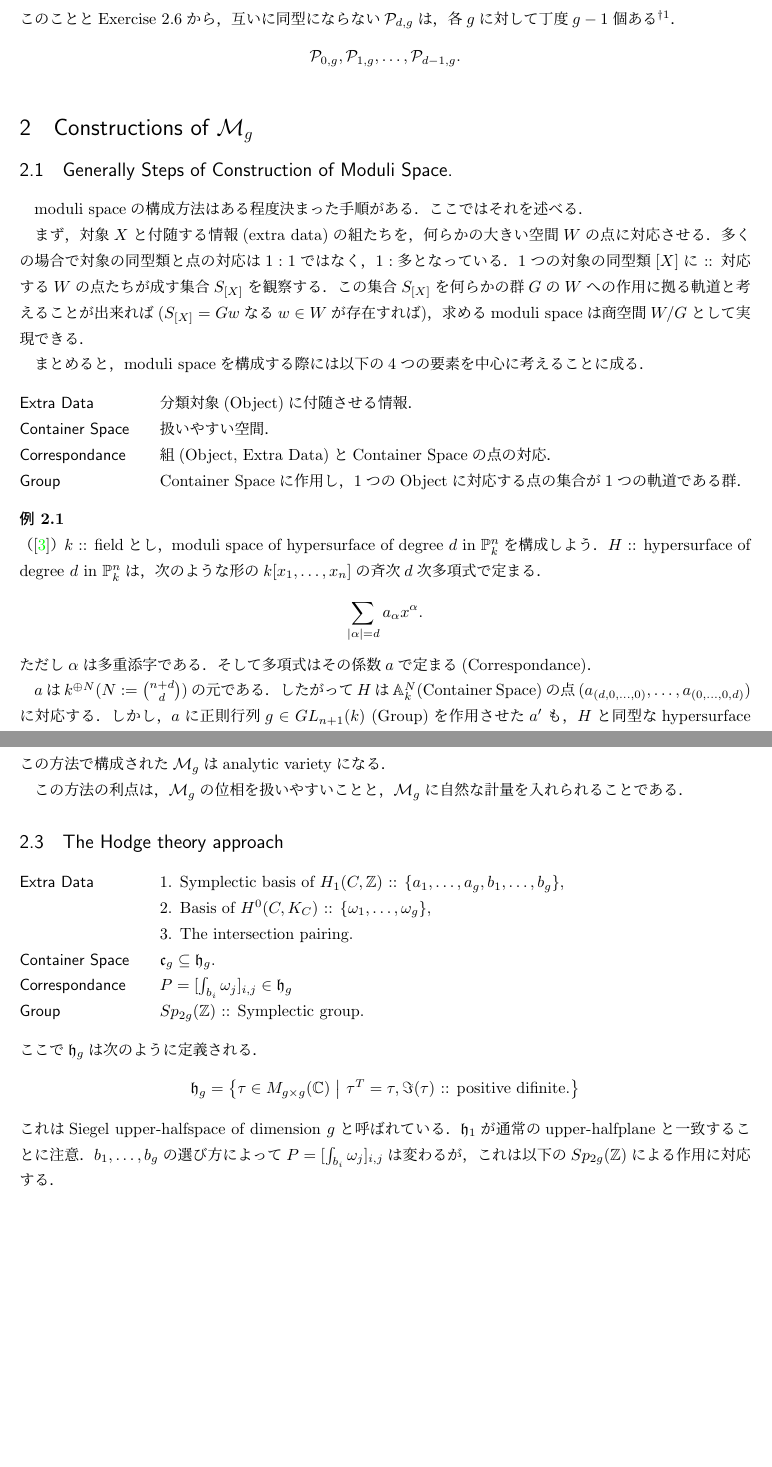
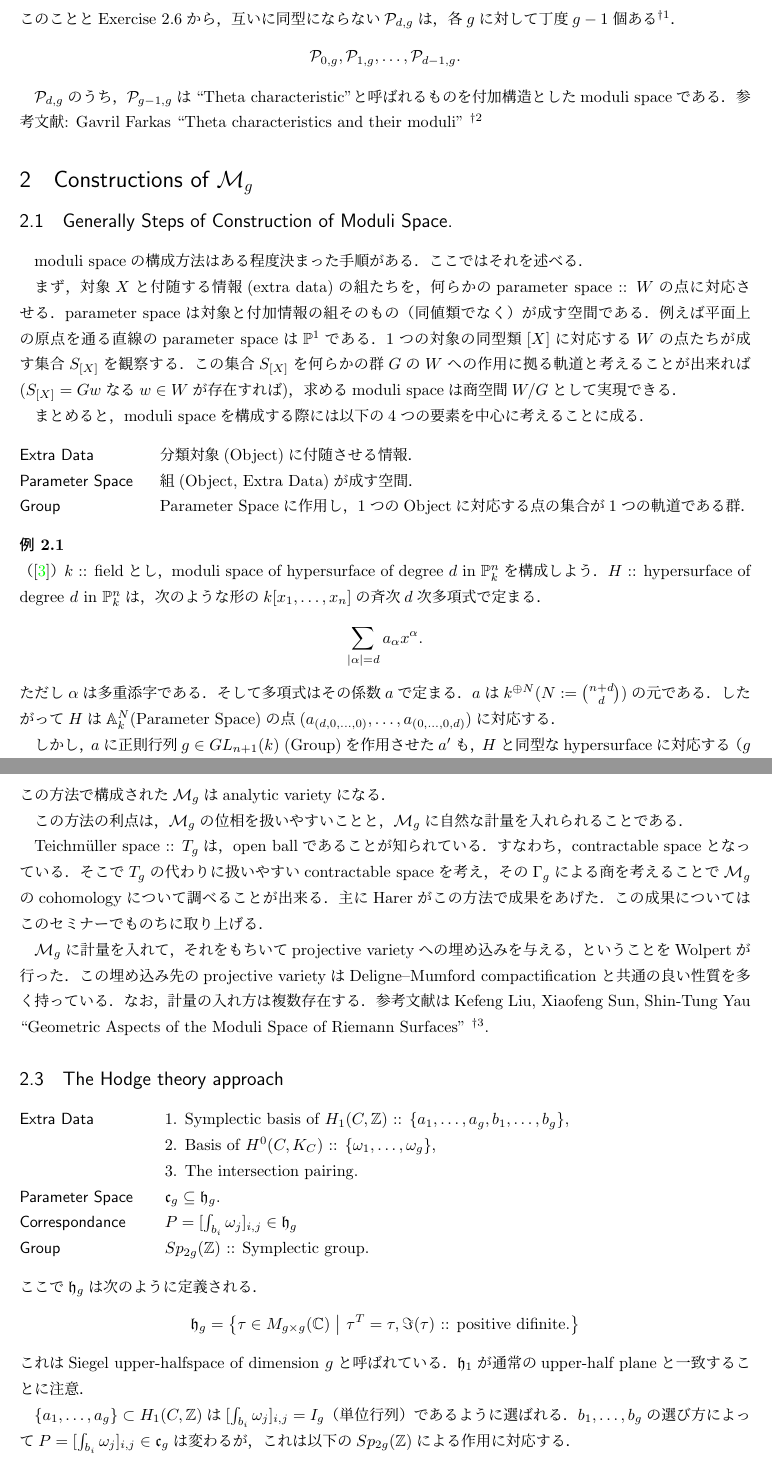
Before and after one commit to shitijyou-a/MathNotes, a LaTeX CV (Moduli_of_Curves/session2B.tex): two parts of pages 2 and 3 of 5 before the commit and two parts of pages 2 and 3 of 6 after it, joined at a grey line, cut so that both start at the same text, the shorter picture padded with empty space. Compiled offline with pLaTeX and dvipdfmx.

```diff
--- a/Moduli_of_Curves/session2B.tex
+++ b/Moduli_of_Curves/session2B.tex
@@ -3,6 +3,7 @@
 \usepackage[all]{xy}
 \usepackage{calc}
 \usepackage[]{enumitem}
+\usepackage[]{macros}
 
 %% for hyperref {{{
 \usepackage[dvipdfmx, colorlinks=true, linkcolor=black]{hyperref}
@@ -15,15 +16,11 @@
 \newcommand{\modA}{\mathcal{A}}
 \newcommand{\modC}{\mathcal{C}}
 \newcommand{\modH}{\mathcal{H}}
-\newcommand{\modM}{\mathcal{M}}
 \newcommand{\modP}{\mathcal{P}}
 \newcommand{\modT}{\mathcal{T}}
 
 \newcommand{\an}[1]{{#1}^{\,\mathrm{an}}}
-
 \newcommand{\Pic}{\operatorname{Pic}}
-
-\newcommand{\inlinematrix}[1]{\begin{bmatrix} #1 \end{bmatrix}}
 
 \begin{document}
 \title{ゼミノート \#2}
@@ -101,6 +97,14 @@
     }．
     \[ \modP_{0,g}, \modP_{1,g}, \dots, \modP_{d-1,g}. \]
 
+    $\modP_{d,g}$のうち，
+    $\modP_{g-1, g}$は``Theta characteristic"と
+    呼ばれるものを付加構造としたmoduli spaceである．
+    参考文献:
+    Gavril Farkas
+    ``Theta characteristics and their moduli"
+    \footnote{\url{https://arxiv.org/abs/1201.2557}}
+
 \section{Constructions of \tp{$\modM_g$}{Mg}}
 
     \subsection{Generally Steps of Construction of Moduli Space.}
@@ -108,9 +112,10 @@
     ここではそれを述べる．
 
     まず，対象$X$と付随する情報(extra data)の組たちを，
-    何らかの大きい空間$W$の点に対応させる．
-    多くの場合で対象の同型類と点の対応は$1:1$ではなく，$1:$多となっている．
-    $1$つの対象の同型類$[X]$に :: 対応する$W$の点たちが成す集合$S_{[X]}$を観察する．
+    何らかのparameter space :: $W$の点に対応させる．
+    parameter spaceは対象と付加情報の組そのもの（同値類でなく）が成す空間である．
+    例えば平面上の原点を通る直線のparameter spaceは$\proj^1$である．
+    $1$つの対象の同型類$[X]$に対応する$W$の点たちが成す集合$S_{[X]}$を観察する．
     この集合$S_{[X]}$を何らかの群$G$の$W$への作用に拠る軌道と考えることが出来れば
     ($S_{[X]}=Gw$なる$w \in W$が存在すれば)，
     求めるmoduli spaceは商空間$W/G$として実現できる．
@@ -119,9 +124,8 @@
     moduli spaceを構成する際には以下の$4$つの要素を中心に考えることに成る．
     \begin{description}[leftmargin=!,labelwidth=\widthof{\bfseries Container Space}]
         \item[Extra Data] 分類対象(Object)に付随させる情報．
-        \item[Container Space] 扱いやすい空間．
-        \item[Correspondance] 組(Object, Extra Data)とContainer Spaceの点の対応．
-        \item[Group] Container Spaceに作用し，$1$つのObjectに対応する点の集合が$1$つの軌道である群．
+        \item[Parameter Space] 組(Object, Extra Data)が成す空間．
+        \item[Group] Parameter Spaceに作用し，$1$つのObjectに対応する点の集合が$1$つの軌道である群．
     \end{description}
 
     \begin{Example}（\cite{Muk1}）
@@ -131,11 +135,11 @@
         次のような形の$k[x_1,\dots,x_n]$の斉次$d$次多項式で定まる．
         \[ \sum_{|\alpha|=d} a_{\alpha} x^{\alpha}. \]
         ただし$\alpha$は多重添字である．
-        そして多項式はその係数$a$で定まる(Correspondance)．
+        そして多項式はその係数$a$で定まる．
+        $a$は$k^{\oplus N}$($N:=\binom{n+d}{d}$)の元である．
+        したがって$H$は$\affine_k^N$(Parameter Space)の
+        点$(a_{(d,0,\dots,0)}, \dots, a_{(0,\dots,0,d)})$に対応する．
 
-        $a$は$k^{\oplus N}$($N:=\binom{n+d}{d}$)の元である．
-        したがって$H$は$\affine_k^N$(Container Space)の
-        点$(a_{(d,0,\dots,0)}, \dots, a_{(0,\dots,0,d)})$に対応する．
         しかし，$a$に正則行列$g \in GL_{n+1}(k)$ (Group)を作用させた$a'$も，
         $H$と同型なhypersurfaceに対応する
         （$g$の作用のさせ方はここで述べない）．
@@ -163,15 +167,33 @@
     $\modM_g$の位相を扱いやすいことと，
     $\modM_g$に自然な計量を入れられることである．
 
+    Teichm\"uller space :: $T_g$は，open ballであることが知られている．
+    すなわち，contractable spaceとなっている．
+    そこで$T_g$の代わりに扱いやすいcontractable spaceを考え，
+    その$\Gamma_g$による商を考えることで$\modM_g$のcohomologyについて調べることが出来る．
+    主にHarerがこの方法で成果をあげた．
+    この成果についてはこのセミナーでものちに取り上げる．
+
+    $\modM_g$に計量を入れて，
+    それをもちいてprojective varietyへの埋め込みを与える，
+    ということをWolpertが行った．
+    この埋め込み先のprojective varietyは
+    Deligne--Mumford compactificationと共通の良い性質を多く持っている．
+    なお，計量の入れ方は複数存在する．
+    参考文献は
+    Kefeng Liu, Xiaofeng Sun, Shin-Tung Yau
+    ``Geometric Aspects of the Moduli Space of Riemann Surfaces"
+    \footnote{\url{ https://arxiv.org/abs/math/0411247 }}.
+
     \subsection{The Hodge theory approach}
-    \begin{description}[leftmargin=!,labelwidth=\widthof{\bfseries Container Space}]
+    \begin{description}[leftmargin=!,labelwidth=\widthof{\bfseries Parameter Space}]
         \item[Extra Data]
             \begin{enumerate}[leftmargin=*]
                 \item Symplectic basis of $H_1(C, \Z)$ :: $\{a_1,\dots,a_g, b_1,\dots,b_g\}$,
                 \item Basis of $H^0(C, K_C)$ :: $\{\omega_1,\dots,\omega_g\}$,
                 \item The intersection pairing.
             \end{enumerate}
-        \item[Container Space] $\mathfrak{c}_g \subseteq \mathfrak{h}_g$.
+        \item[Parameter Space] $\mathfrak{c}_g \subseteq \mathfrak{h}_g$.
         \item[Correspondance] $P=[\int_{b_i} \omega_j ]_{i,j} \in \mathfrak{h}_g$
         \item[Group] $Sp_{2g}(\Z)$ :: Symplectic group.
     \end{description}
@@ -185,8 +207,11 @@
         \right\}
     \]
     これはSiegel upper-halfspace of dimension $g$と呼ばれている．
-    $\mathfrak{h}_1$が通常のupper-halfplaneと一致することに注意．
-    $b_1,\dots,b_g$の選び方によって$P=[\int_{b_i} \omega_j ]_{i,j}$は変わるが，
+    $\mathfrak{h}_1$が通常のupper-half planeと一致することに注意．
+
+    $\{a_1,\dots,a_g\} \subset H_1(C, \Z)$は
+    $[\int_{b_i} \omega_j ]_{i,j}=I_g$（単位行列）であるように選ばれる．
+    $b_1,\dots,b_g$の選び方によって$P=[\int_{b_i} \omega_j ]_{i,j} \in \mathfrak{c}_g$は変わるが，
     これは以下の$Sp_{2g}(\Z)$による作用に対応する．
     \[
         Sp_{2g}(\Z)=
```
Also changed, not shown: Moduli_of_Curves/session2D.tex (added, +33 -0 lines), Moduli_of_Curves/session2B.pdf, Moduli_of_Curves/session2D.pdf (added), Moduli_of_Curves/session2B.tex (33 more changed lines).
